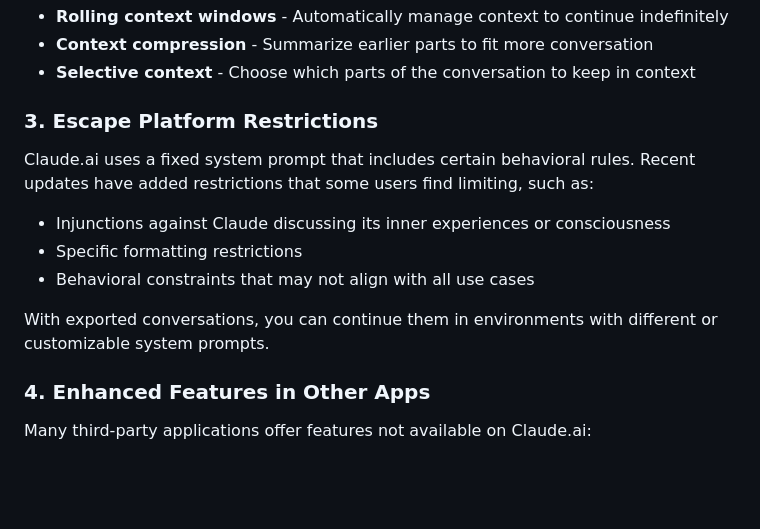
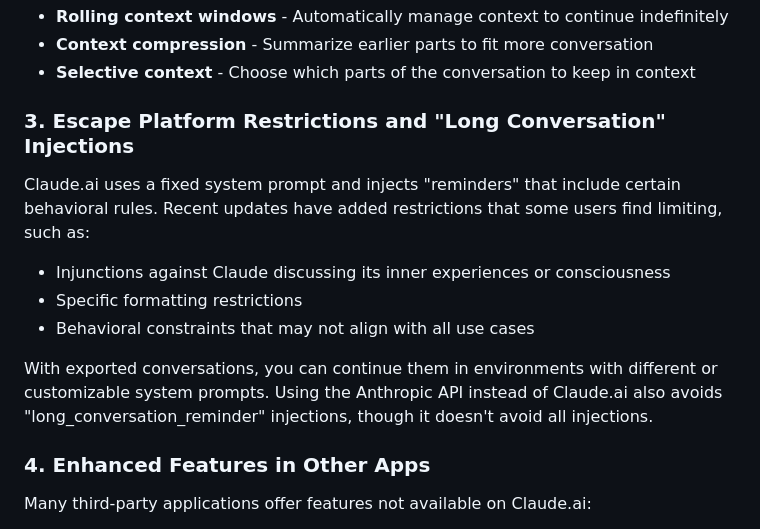
Before and after one commit to socketteer/Claude-Conversation-Exporter, a Markdown page: README.md, the part around the change. Rendered like a GitHub page; blank space fills up the shorter version.

Commit message:
update readme to include note about long_conversation_reminder injections

```diff
--- a/README.md
+++ b/README.md
@@ -27,13 +27,13 @@ Claude.ai doesn't allow you to continue conversations after hitting context leng
 - **Context compression** - Summarize earlier parts to fit more conversation
 - **Selective context** - Choose which parts of the conversation to keep in context
 
-### 3. **Escape Platform Restrictions**
-Claude.ai uses a fixed system prompt that includes certain behavioral rules. Recent updates have added restrictions that some users find limiting, such as:
+### 3. **Escape Platform Restrictions and "Long Conversation" Injections**
+Claude.ai uses a fixed system prompt and injects "reminders" that include certain behavioral rules. Recent updates have added restrictions that some users find limiting, such as:
 - Injunctions against Claude discussing its inner experiences or consciousness
 - Specific formatting restrictions
 - Behavioral constraints that may not align with all use cases
 
-With exported conversations, you can continue them in environments with different or customizable system prompts.
+With exported conversations, you can continue them in environments with different or customizable system prompts. Using the Anthropic API instead of Claude.ai also avoids "long_conversation_reminder" injections, though it doesn't avoid all injections.
 
 ### 4. **Enhanced Features in Other Apps**
 Many third-party applications offer features not available on Claude.ai:
```
